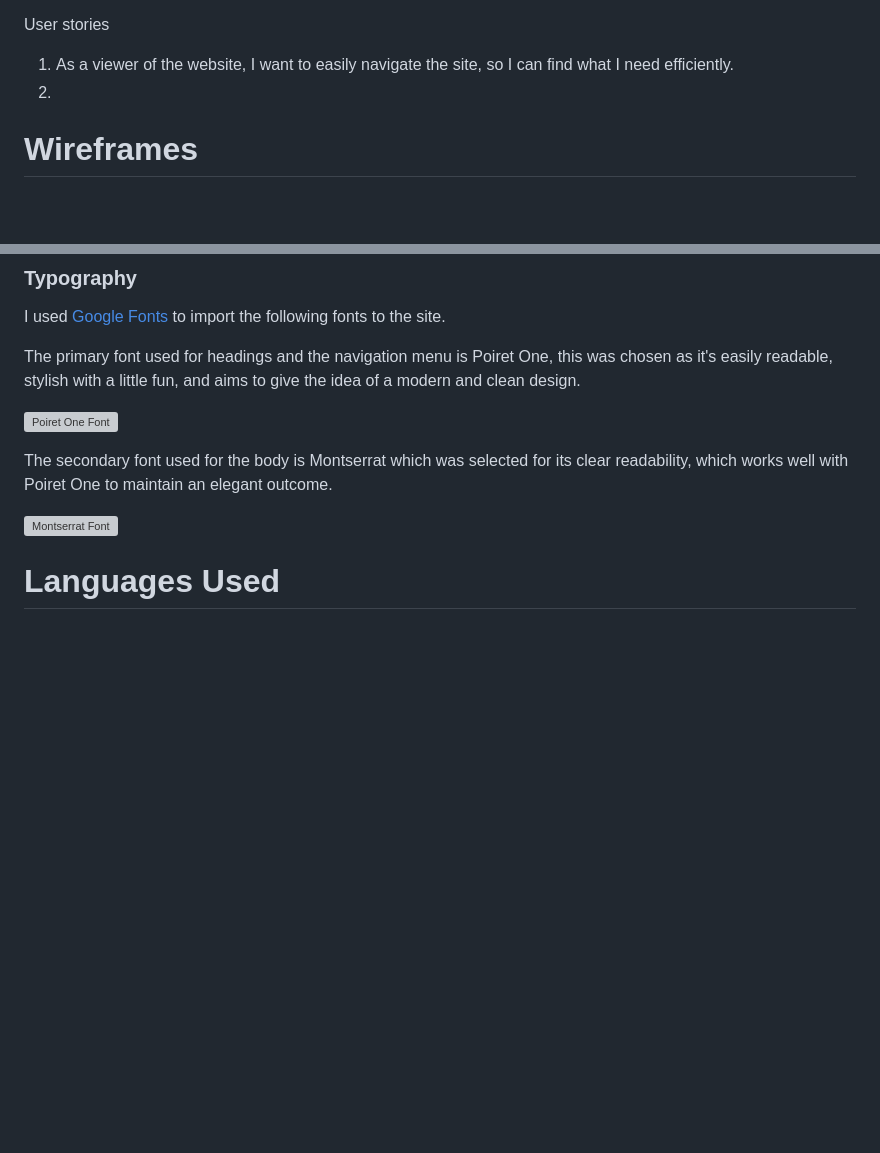
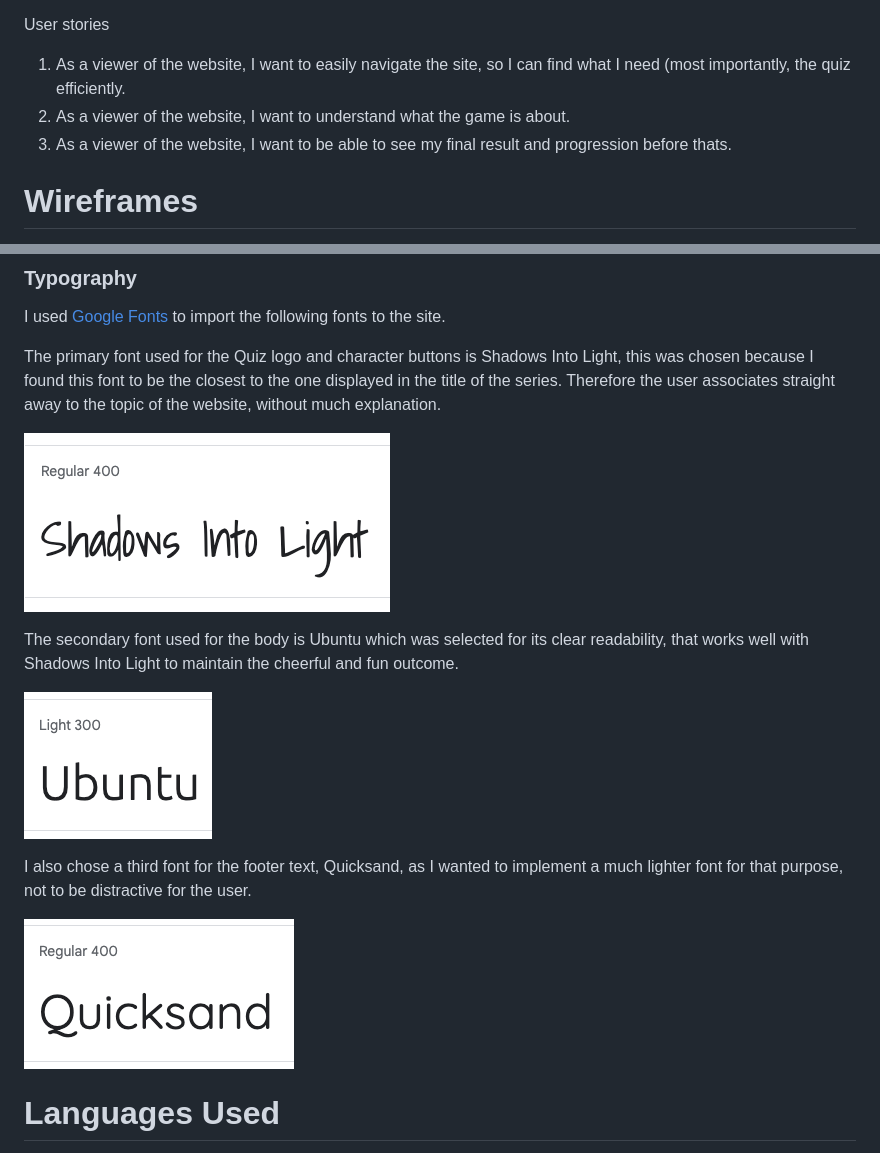
Before and after one commit to Lilla-Kavecsanszki/friends-quiz, a Markdown page: README.md, 2 parts joined by grey strips. GitHub-like rendering; pictures changed too: readme-images/Quicksand-font.png (added), readme-images/Shadows Into Light-font.png (added), readme-images/Ubuntu-font.png (added); blank space fills up the shorter version; grey boxes are pictures that could not be loaded.

Commit message:
Add choosen fonts to README.md

```diff
--- a/README.md
+++ b/README.md
@@ -58,8 +58,10 @@ This website:
 
 User stories
 
-1.	As a viewer of the website, I want to easily navigate the site, so I can find what I need efficiently.
-2.
+1.	As a viewer of the website, I want to easily navigate the site, so I can find what I need (most importantly, the
+    quiz efficiently.
+2.	As a viewer of the website, I want to understand what the game is about.
+4.  As a viewer of the website, I want to be able to see my final result and progression before thats.
 
 # Wireframes
 
@@ -101,13 +103,17 @@ I used [A11y](https://color.a11y.com) the Color Contrast Accessibility Validator
 
 I used [Google Fonts](https://fonts.google.com/) to import the following fonts to the site.
 
-The primary font used for headings and the navigation menu is Poiret One, this was chosen as it's easily readable, stylish with a little fun, and aims to give the idea of a modern and clean design.
+The primary font used for the Quiz logo and character buttons is Shadows Into Light, this was chosen because I found this font to be the closest to the one displayed in the title of the series. Therefore the user associates straight away to the topic of the website, without much explanation.
 
-![Poiret One Font](readme-images/poiret-one.png "Poiret One Font")
+![Shadows Into Light Font](readme-images/Shadows%20Into%20Light-font.png "Shadows Into Light Font")
 
-The secondary font used for the body is Montserrat which was selected for its clear readability, which works well with Poiret One to maintain an elegant outcome.
+The secondary font used for the body is Ubuntu which was selected for its clear readability, that works well with Shadows Into Light to maintain the cheerful and fun outcome.
 
-![Montserrat Font](readme-images/montserrat.png "Montserrat Font")
+![Ubuntu Font](readme-images/Ubuntu-font.png "Ubuntu Font")
+
+I also chose a third font for the footer text, Quicksand, as I wanted to implement a much lighter font for that purpose, not to be distractive for the user.
+
+![Quicksand Font](readme-images/Quicksand-font.png "Quicksand Font")
 
 # Languages Used
 
```
